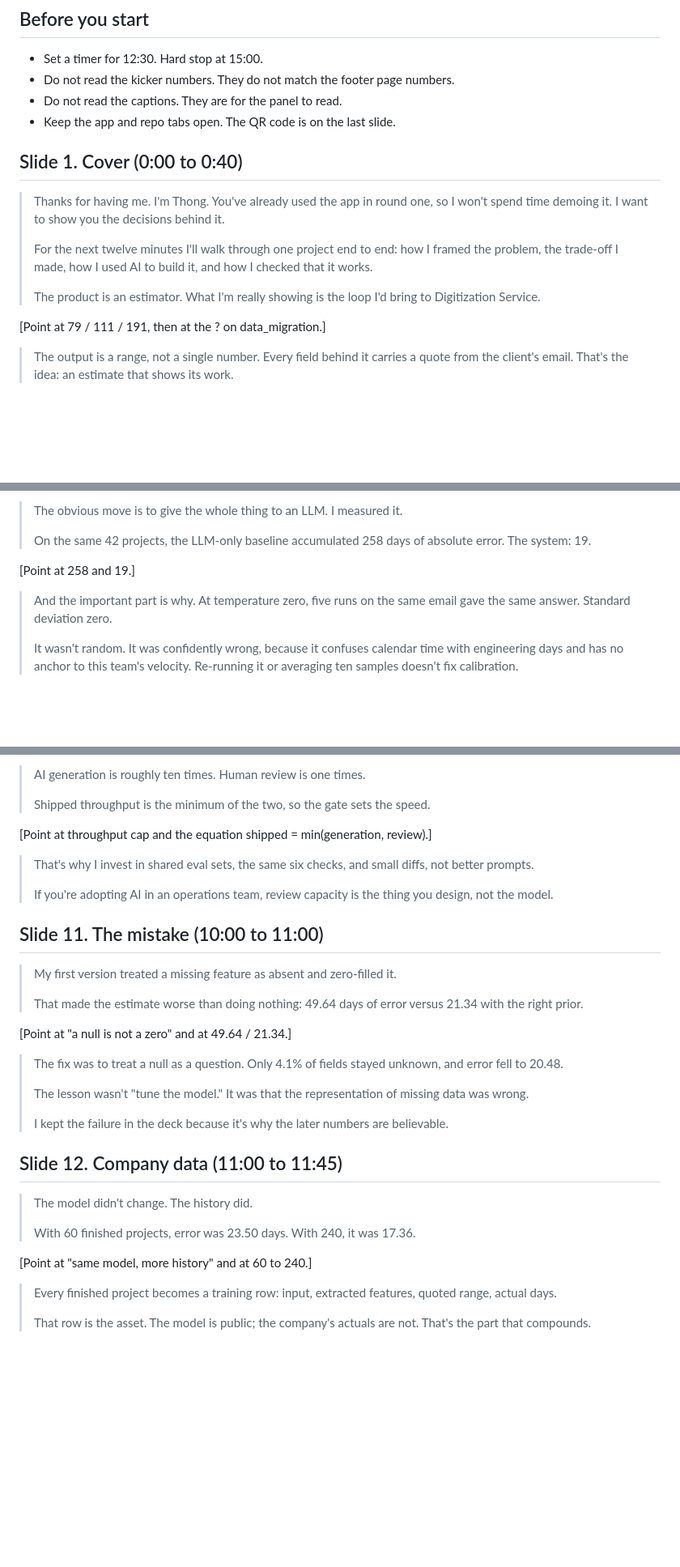
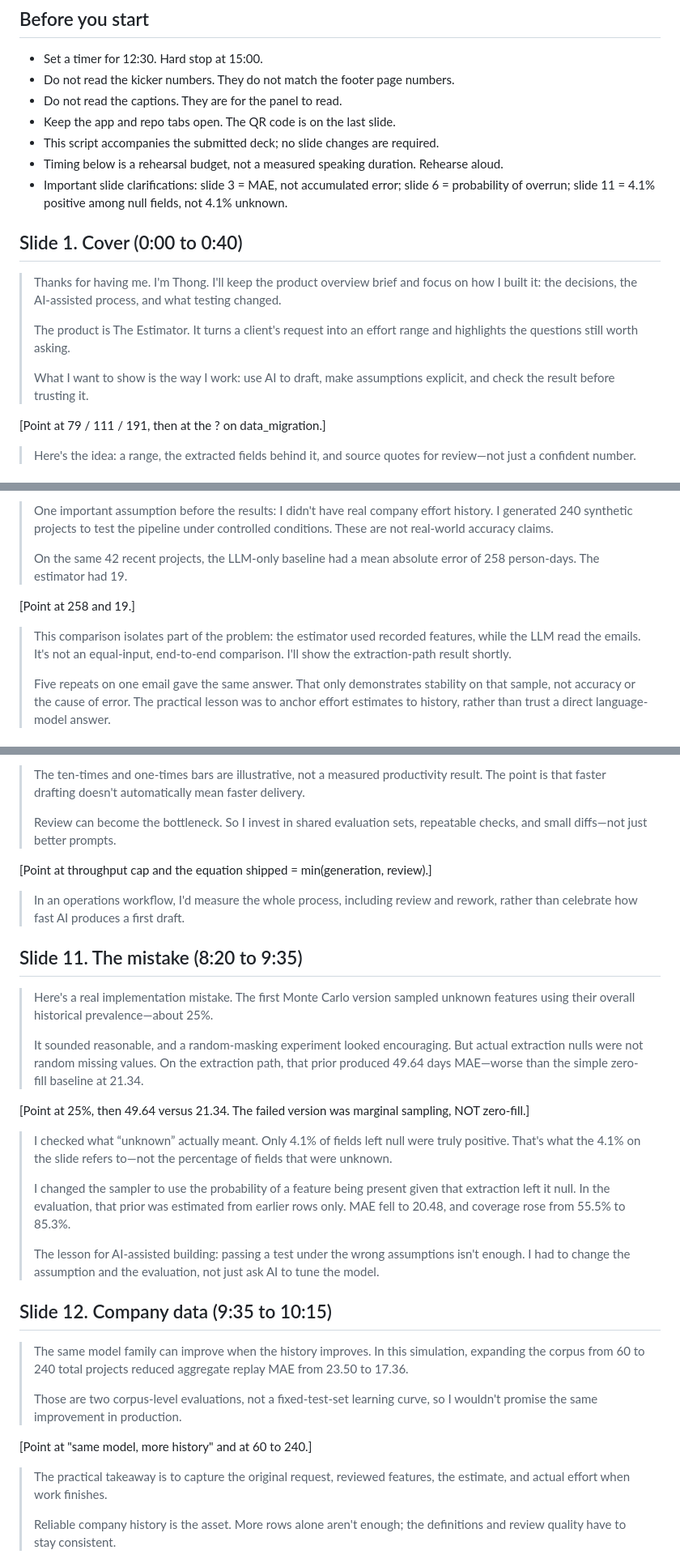
Before and after one commit to iknizzz1807/the-estimator, a Markdown page: slides/TRANSCRIPT.md, 3 parts joined by grey strips. Shown at 81% size. GitHub-like rendering; blank space fills up the shorter version.

```diff
--- a/slides/TRANSCRIPT.md
+++ b/slides/TRANSCRIPT.md
@@ -10,16 +10,19 @@ Target: 12 to 13 minutes. Hard stop: 15:00.
 - Do not read the kicker numbers. They do not match the footer page numbers.
 - Do not read the captions. They are for the panel to read.
 - Keep the app and repo tabs open. The QR code is on the last slide.
+- This script accompanies the submitted deck; no slide changes are required.
+- Timing below is a rehearsal budget, not a measured speaking duration. Rehearse aloud.
+- Important slide clarifications: slide 3 = MAE, not accumulated error; slide 6 = probability of overrun; slide 11 = 4.1% positive among null fields, not 4.1% unknown.
 
 ## Slide 1. Cover (0:00 to 0:40)
 
-> Thanks for having me. I'm Thong. You've already used the app in round one, so I won't spend time demoing it. I want to show you the decisions behind it.
+> Thanks for having me. I'm Thong. I'll keep the product overview brief and focus on how I built it: the decisions, the AI-assisted process, and what testing changed.
 >
-> For the next twelve minutes I'll walk through one project end to end: how I framed the problem, the trade-off I made, how I used AI to build it, and how I checked that it works.
+> The product is The Estimator. It turns a client's request into an effort range and highlights the questions still worth asking.
 >
-> The product is an estimator. What I'm really showing is the loop I'd bring to Digitization Service.
+> What I want to show is the way I work: use AI to draft, make assumptions explicit, and check the result before trusting it.
 
 [Point at 79 / 111 / 191, then at the ? on data_migration.]
 
-> The output is a range, not a single number. Every field behind it carries a quote from the client's email. That's the idea: an estimate that shows its work.
+> Here's the idea: a range, the extracted fields behind it, and source quotes for review—not just a confident number.
 
@@ -43,11 +46,11 @@ Target: 12 to 13 minutes. Hard stop: 15:00.
 
-> The obvious move is to give the whole thing to an LLM. I measured it.
+> One important assumption before the results: I didn't have real company effort history. I generated 240 synthetic projects to test the pipeline under controlled conditions. These are not real-world accuracy claims.
 >
-> On the same 42 projects, the LLM-only baseline accumulated 258 days of absolute error. The system: 19.
+> On the same 42 recent projects, the LLM-only baseline had a mean absolute error of 258 person-days. The estimator had 19.
 
 [Point at 258 and 19.]
 
-> And the important part is why. At temperature zero, five runs on the same email gave the same answer. Standard deviation zero.
+> This comparison isolates part of the problem: the estimator used recorded features, while the LLM read the emails. It's not an equal-input, end-to-end comparison. I'll show the extraction-path result shortly.
 >
-> It wasn't random. It was confidently wrong, because it confuses calendar time with engineering days and has no anchor to this team's velocity. Re-running it or averaging ten samples doesn't fix calibration.
+> Five repeats on one email gave the same answer. That only demonstrates stability on that sample, not accuracy or the cause of error. The practical lesson was to anchor effort estimates to history, rather than trust a direct language-model answer.
 
@@ -125,37 +128,35 @@ Target: 12 to 13 minutes. Hard stop: 15:00.
 
-> AI generation is roughly ten times. Human review is one times.
+> The ten-times and one-times bars are illustrative, not a measured productivity result. The point is that faster drafting doesn't automatically mean faster delivery.
 >
-> Shipped throughput is the minimum of the two, so the gate sets the speed.
+> Review can become the bottleneck. So I invest in shared evaluation sets, repeatable checks, and small diffs—not just better prompts.
 
 [Point at throughput cap and the equation shipped = min(generation, review).]
 
-> That's why I invest in shared eval sets, the same six checks, and small diffs, not better prompts.
+> In an operations workflow, I'd measure the whole process, including review and rework, rather than celebrate how fast AI produces a first draft.
+
+## Slide 11. The mistake (8:20 to 9:35)
+
+> Here's a real implementation mistake. The first Monte Carlo version sampled unknown features using their overall historical prevalence—about 25%.
 >
-> If you're adopting AI in an operations team, review capacity is the thing you design, not the model.
+> It sounded reasonable, and a random-masking experiment looked encouraging. But actual extraction nulls were not random missing values. On the extraction path, that prior produced 49.64 days MAE—worse than the simple zero-fill baseline at 21.34.
 
-## Slide 11. The mistake (10:00 to 11:00)
+[Point at 25%, then 49.64 versus 21.34. The failed version was marginal sampling, NOT zero-fill.]
 
-> My first version treated a missing feature as absent and zero-filled it.
+> I checked what “unknown” actually meant. Only 4.1% of fields left null were truly positive. That's what the 4.1% on the slide refers to—not the percentage of fields that were unknown.
 >
-> That made the estimate worse than doing nothing: 49.64 days of error versus 21.34 with the right prior.
+> I changed the sampler to use the probability of a feature being present given that extraction left it null. In the evaluation, that prior was estimated from earlier rows only. MAE fell to 20.48, and coverage rose from 55.5% to 85.3%.
+>
+> The lesson for AI-assisted building: passing a test under the wrong assumptions isn't enough. I had to change the assumption and the evaluation, not just ask AI to tune the model.
 
-[Point at "a null is not a zero" and at 49.64 / 21.34.]
+## Slide 12. Company data (9:35 to 10:15)
 
-> The fix was to treat a null as a question. Only 4.1% of fields stayed unknown, and error fell to 20.48.
+> The same model family can improve when the history improves. In this simulation, expanding the corpus from 60 to 240 total projects reduced aggregate replay MAE from 23.50 to 17.36.
 >
-> The lesson wasn't "tune the model." It was that the representation of missing data was wrong.
->
-> I kept the failure in the deck because it's why the later numbers are believable.
-
-## Slide 12. Company data (11:00 to 11:45)
-
-> The model didn't change. The history did.
->
-> With 60 finished projects, error was 23.50 days. With 240, it was 17.36.
+> Those are two corpus-level evaluations, not a fixed-test-set learning curve, so I wouldn't promise the same improvement in production.
 
 [Point at "same model, more history" and at 60 to 240.]
 
-> Every finished project becomes a training row: input, extracted features, quoted range, actual days.
+> The practical takeaway is to capture the original request, reviewed features, the estimate, and actual effort when work finishes.
 >
-> That row is the asset. The model is public; the company's actuals are not. That's the part that compounds.
+> Reliable company history is the asset. More rows alone aren't enough; the definitions and review quality have to stay consistent.
 
```
Also changed, not shown: other parts of slides/TRANSCRIPT.md (+64 -64 lines).
